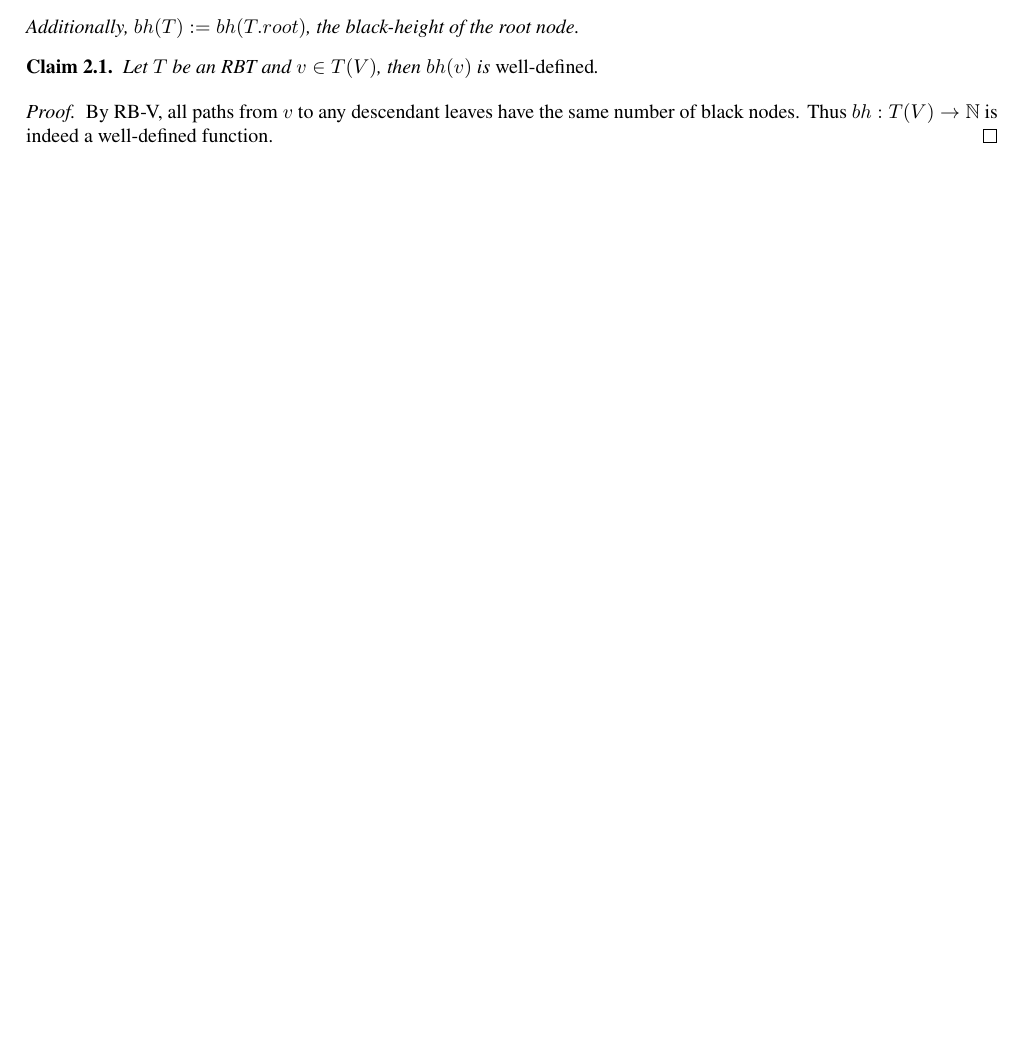
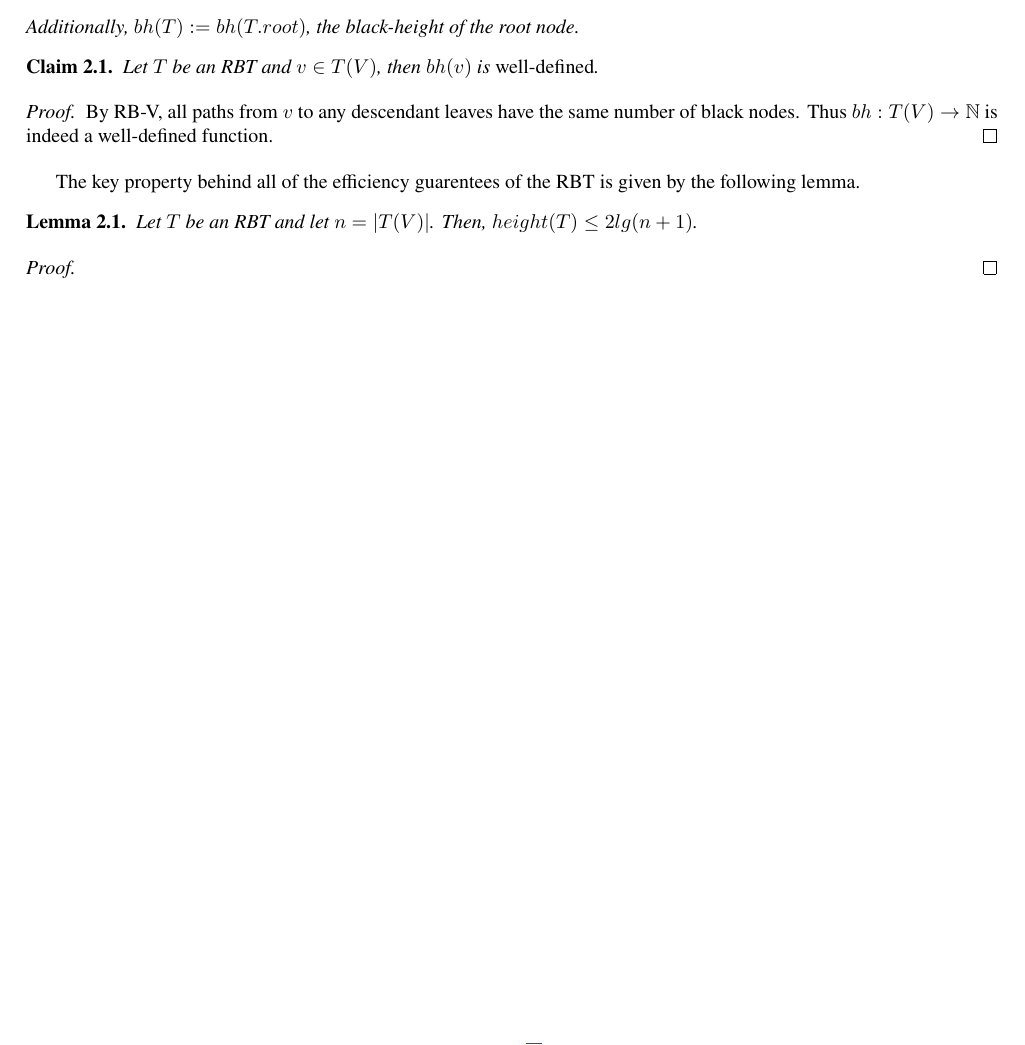
Before and after one commit to diiStephen/RedBlackTree, a LaTeX document (notes/RBT_LectNotes.tex): part of page 2 of 2, cut so that both start at the same text, the shorter picture padded with empty space. Compiled offline with pdfLaTeX.

Commit message:
Adding lemma regarding height bound of an RBT with n nodes.

```diff
--- a/notes/RBT_LectNotes.tex
+++ b/notes/RBT_LectNotes.tex
@@ -187,4 +187,16 @@ Properties $I,\ldots, V$ are refered to as RB-I,...,RB-V below.
   Thus $bh : T(V) \rightarrow \mathbb{N}$ is indeed a well-defined function.
 \end{proof}
 
+The key property behind all of the efficiency guarentees of the RBT is
+given by the following lemma.
+
+\begin{lemma}
+  \label{rbt-height}
+  Let $T$ be an RBT and let $n = |T(V)|$. Then, $height(T) \leq 2lg(n + 1)$.
+\end{lemma}
+
+\begin{proof}
+
+\end{proof}
+
 \end{document}
```
